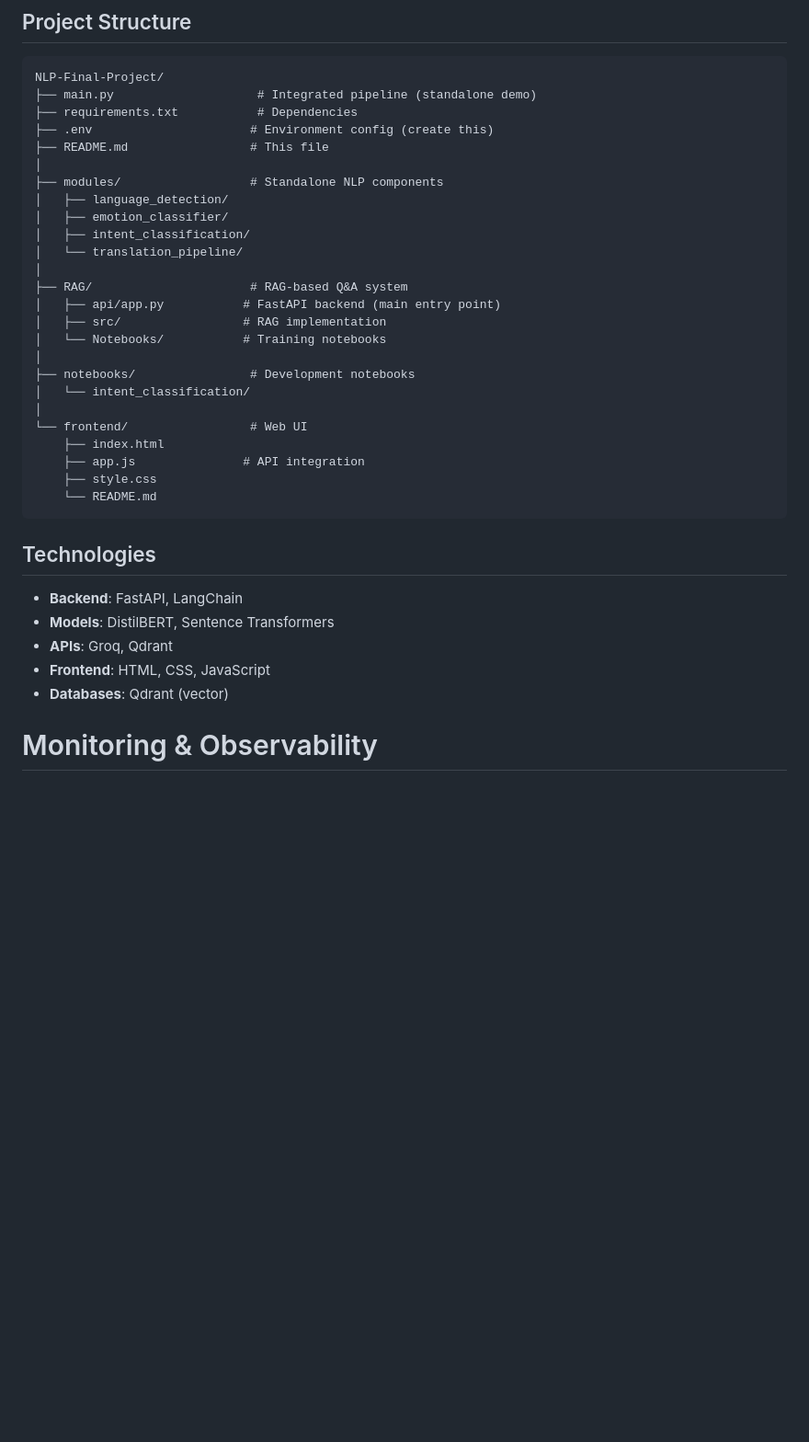
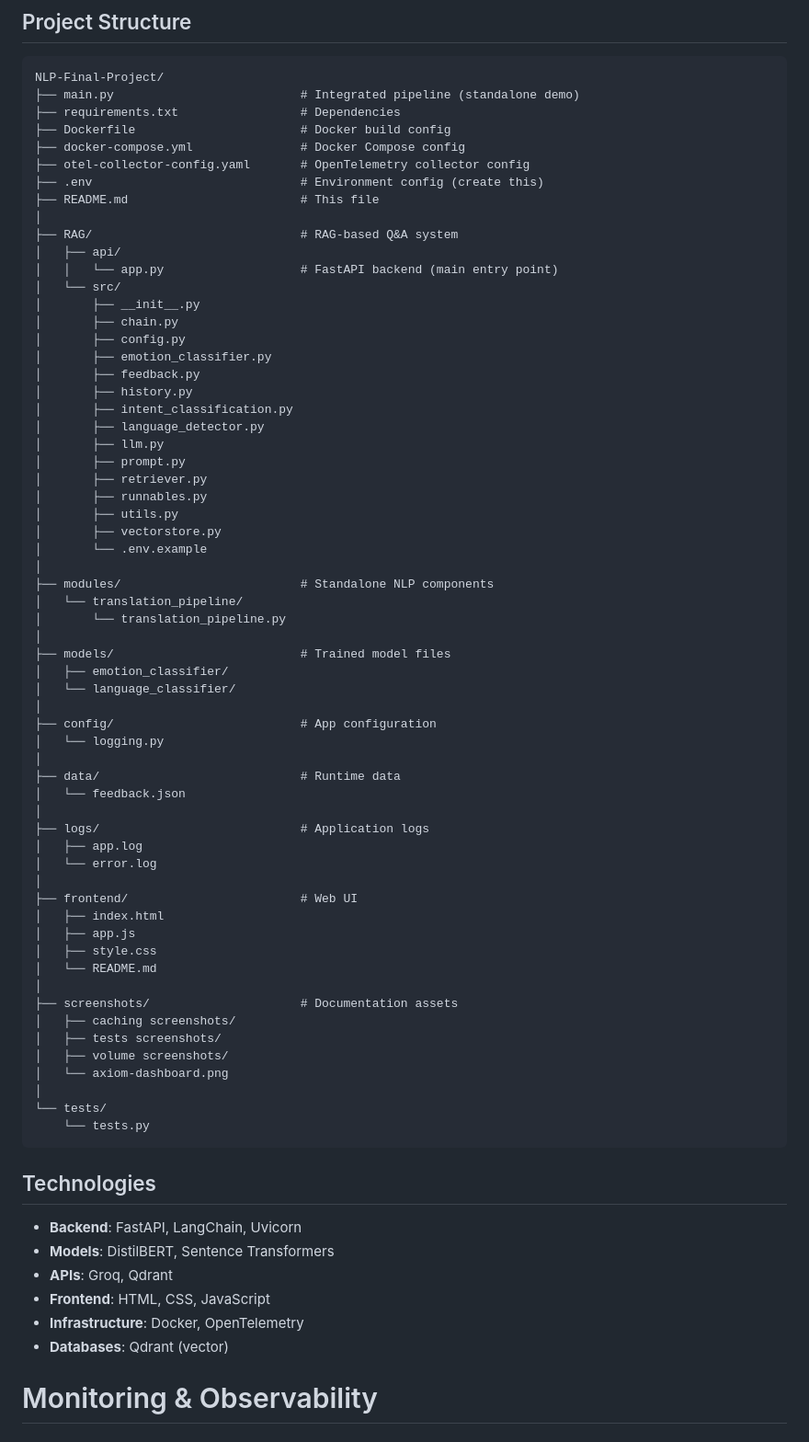
Before and after one commit to salmahazem14/NLP-Final-Project-, a Markdown page: README.md, the part around one of its changes. Shown at 92% size. GitHub-like rendering; blank space fills up the shorter version.

Commit message:
Updated readme after deployment

````diff
--- a/README.md
+++ b/README.md
@@ -161,40 +175,76 @@ Returns `{"status": "ok"}`
 
 ```
 NLP-Final-Project/
-├── main.py                    # Integrated pipeline (standalone demo)
-├── requirements.txt           # Dependencies
-├── .env                      # Environment config (create this)
-├── README.md                 # This file
+├── main.py                          # Integrated pipeline (standalone demo)
+├── requirements.txt                 # Dependencies
+├── Dockerfile                       # Docker build config
+├── docker-compose.yml               # Docker Compose config
+├── otel-collector-config.yaml       # OpenTelemetry collector config
+├── .env                             # Environment config (create this)
+├── README.md                        # This file
 │
-├── modules/                  # Standalone NLP components
-│   ├── language_detection/
+├── RAG/                             # RAG-based Q&A system
+│   ├── api/
+│   │   └── app.py                   # FastAPI backend (main entry point)
+│   └── src/
+│       ├── __init__.py
+│       ├── chain.py
+│       ├── config.py
+│       ├── emotion_classifier.py
+│       ├── feedback.py
+│       ├── history.py
+│       ├── intent_classification.py
+│       ├── language_detector.py
+│       ├── llm.py
+│       ├── prompt.py
+│       ├── retriever.py
+│       ├── runnables.py
+│       ├── utils.py
+│       ├── vectorstore.py
+│       └── .env.example
+│
+├── modules/                         # Standalone NLP components
+│   └── translation_pipeline/
+│       └── translation_pipeline.py
+│
+├── models/                          # Trained model files
 │   ├── emotion_classifier/
-│   ├── intent_classification/
-│   └── translation_pipeline/
+│   └── language_classifier/
 │
-├── RAG/                      # RAG-based Q&A system
-│   ├── api/app.py           # FastAPI backend (main entry point)
-│   ├── src/                 # RAG implementation
-│   └── Notebooks/           # Training notebooks
+├── config/                          # App configuration
+│   └── logging.py
 │
-├── notebooks/                # Development notebooks
-│   └── intent_classification/
+├── data/                            # Runtime data
+│   └── feedback.json
 │
-└── frontend/                 # Web UI
-    ├── index.html
-    ├── app.js               # API integration
-    ├── style.css
-    └── README.md
+├── logs/                            # Application logs
+│   ├── app.log
+│   └── error.log
+│
+├── frontend/                        # Web UI
+│   ├── index.html
+│   ├── app.js
+│   ├── style.css
+│   └── README.md
+│
+├── screenshots/                     # Documentation assets
+│   ├── caching screenshots/
+│   ├── tests screenshots/
+│   ├── volume screenshots/
+│   └── axiom-dashboard.png
+│
+└── tests/
+    └── tests.py
 ```
 
 ## Technologies
 
-- **Backend**: FastAPI, LangChain
+- **Backend**: FastAPI, LangChain, Uvicorn
 - **Models**: DistilBERT, Sentence Transformers
 - **APIs**: Groq, Qdrant
 - **Frontend**: HTML, CSS, JavaScript
+- **Infrastructure**: Docker, OpenTelemetry
 - **Databases**: Qdrant (vector)
-
 
 # Monitoring & Observability
 
````
Also changed, not shown: other parts of README.md (+21 -8 lines).
